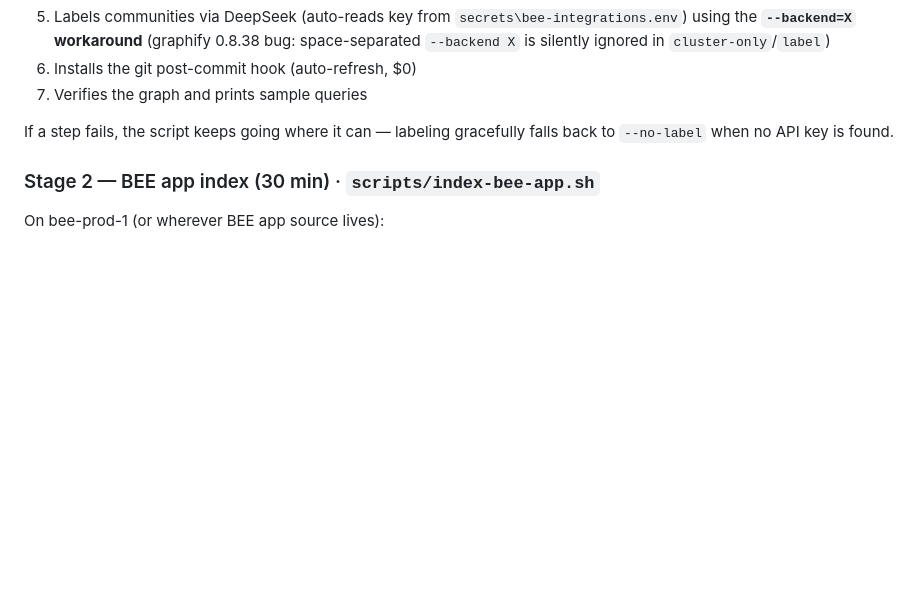
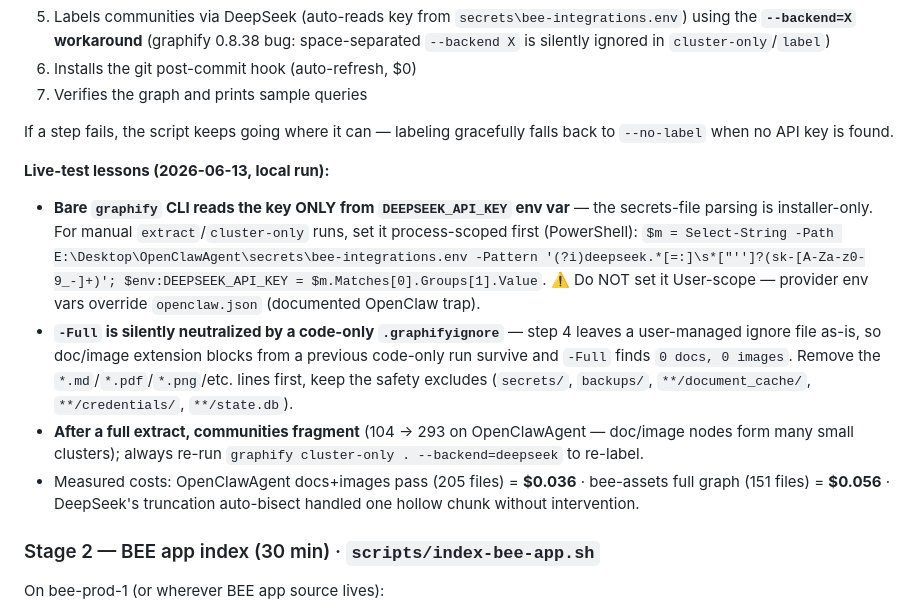
Before and after one commit to Barak-B/bee-assets, a Markdown page: research/graphify-deployment/README.md, the part around the change. Rendered like a GitHub page; blank space fills up the shorter version.

```diff
--- a/research/graphify-deployment/README.md
+++ b/research/graphify-deployment/README.md
@@ -84,6 +84,12 @@ What it does (all the gotchas baked in — see commit history for live-test evid
 
 If a step fails, the script keeps going where it can — labeling gracefully falls back to `--no-label` when no API key is found.
 
+**Live-test lessons (2026-06-13, local run):**
+- **Bare `graphify` CLI reads the key ONLY from `DEEPSEEK_API_KEY` env var** — the secrets-file parsing is installer-only. For manual `extract`/`cluster-only` runs, set it process-scoped first (PowerShell): `$m = Select-String -Path E:\Desktop\OpenClawAgent\secrets\bee-integrations.env -Pattern '(?i)deepseek.*[=:]\s*["'']?(sk-[A-Za-z0-9_-]+)'; $env:DEEPSEEK_API_KEY = $m.Matches[0].Groups[1].Value`. ⚠️ Do NOT set it User-scope — provider env vars override `openclaw.json` (documented OpenClaw trap).
+- **`-Full` is silently neutralized by a code-only `.graphifyignore`** — step 4 leaves a user-managed ignore file as-is, so doc/image extension blocks from a previous code-only run survive and `-Full` finds `0 docs, 0 images`. Remove the `*.md`/`*.pdf`/`*.png`/etc. lines first, keep the safety excludes (`secrets/`, `backups/`, `**/document_cache/`, `**/credentials/`, `**/state.db`).
+- **After a full extract, communities fragment** (104 → 293 on OpenClawAgent — doc/image nodes form many small clusters); always re-run `graphify cluster-only . --backend=deepseek` to re-label.
+- Measured costs: OpenClawAgent docs+images pass (205 files) = **$0.036** · bee-assets full graph (151 files) = **$0.056** · DeepSeek's truncation auto-bisect handled one hollow chunk without intervention.
+
 ### Stage 2 — BEE app index (30 min) · `scripts/index-bee-app.sh`
 On bee-prod-1 (or wherever BEE app source lives):
 1. Code pass: `graphify extract /opt/bee-ops --no-viz` — 41 routes + 38 Prisma models, local, $0
```
Also changed, not shown: research/session-handoff-2026-06-12-graphify.md (+3 -3 lines).
